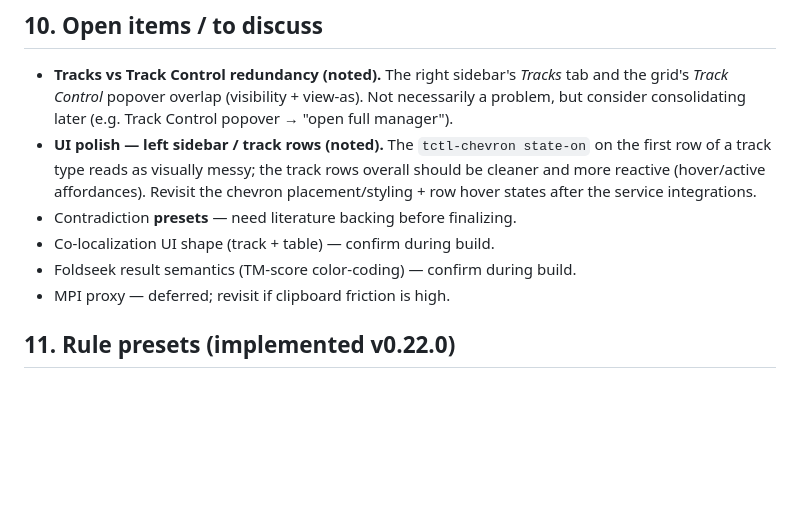
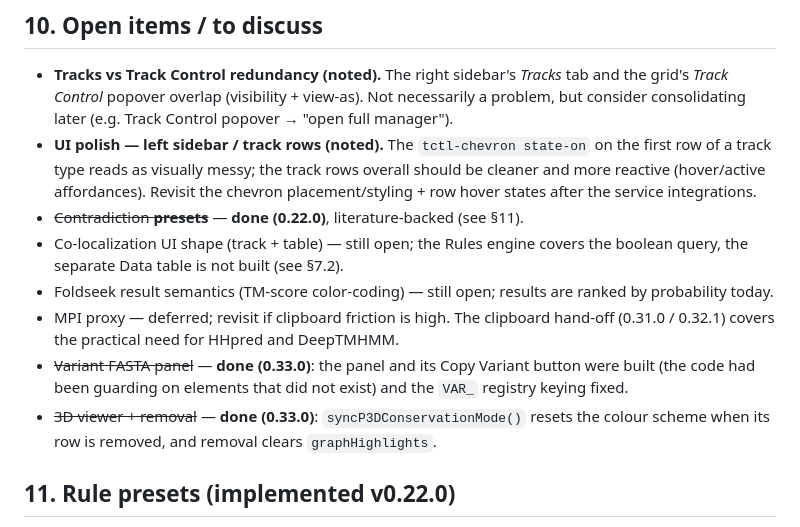
Before and after one commit to PipettingBeaver/Quick2DViewer, a Markdown page: DESIGN.md, the part around the change. Rendered like a GitHub page; blank space fills up the shorter version.

Commit message:
DESIGN §10: mark the completed open items and leave the genuine ones

```diff
--- a/DESIGN.md
+++ b/DESIGN.md
@@ -120,10 +120,18 @@ deposited entries).
   on the first row of a track type reads as visually messy; the track rows overall
   should be cleaner and more reactive (hover/active affordances). Revisit the
   chevron placement/styling + row hover states after the service integrations.
-- Contradiction **presets** — need literature backing before finalizing.
-- Co-localization UI shape (track + table) — confirm during build.
-- Foldseek result semantics (TM-score color-coding) — confirm during build.
-- MPI proxy — deferred; revisit if clipboard friction is high.
+- ~~Contradiction **presets**~~ — **done (0.22.0)**, literature-backed (see §11).
+- Co-localization UI shape (track + table) — still open; the Rules engine covers the
+  boolean query, the separate Data table is not built (see §7.2).
+- Foldseek result semantics (TM-score color-coding) — still open; results are ranked
+  by probability today.
+- MPI proxy — deferred; revisit if clipboard friction is high. The clipboard hand-off
+  (0.31.0 / 0.32.1) covers the practical need for HHpred and DeepTMHMM.
+- ~~Variant FASTA panel~~ — **done (0.33.0)**: the panel and its Copy Variant button
+  were built (the code had been guarding on elements that did not exist) and the
+  `VAR_` registry keying fixed.
+- ~~3D viewer + removal~~ — **done (0.33.0)**: `syncP3DConservationMode()` resets the
+  colour scheme when its row is removed, and removal clears `graphHighlights`.
 
 ## 11. Rule presets (implemented v0.22.0)
 
```
